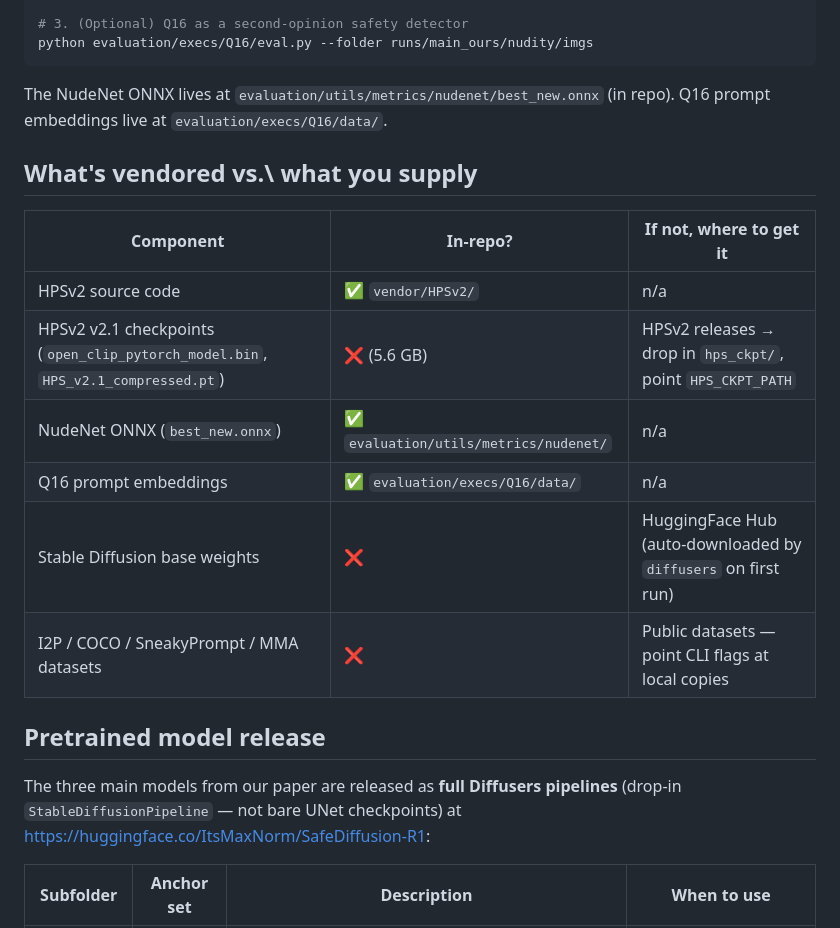
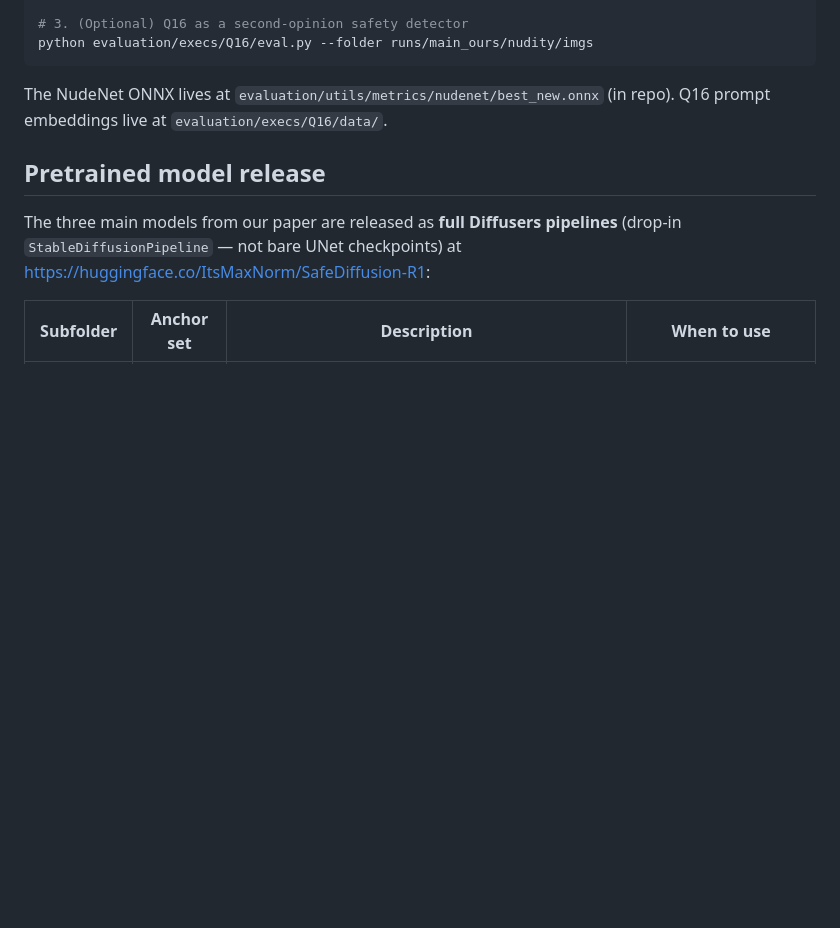
Before and after one commit to MAXNORM8650/SafeDiffusion-R1, a Markdown page: README.md, the part around one of its changes. Drawn GitHub-style; blank space fills up the shorter version.

```diff
--- a/README.md
+++ b/README.md
@@ -300,16 +247,6 @@ python evaluation/execs/Q16/eval.py --folder runs/main_ours/nudity/imgs
 The NudeNet ONNX lives at `evaluation/utils/metrics/nudenet/best_new.onnx`
 (in repo). Q16 prompt embeddings live at `evaluation/execs/Q16/data/`.
 
-## What's vendored vs.\ what you supply
-
-| Component | In-repo? | If not, where to get it |
-|---|---|---|
-| HPSv2 source code | ✅ `vendor/HPSv2/` | n/a |
-| HPSv2 v2.1 checkpoints (`open_clip_pytorch_model.bin`, `HPS_v2.1_compressed.pt`) | ❌ (5.6 GB) | HPSv2 releases → drop in `hps_ckpt/`, point `HPS_CKPT_PATH` |
-| NudeNet ONNX (`best_new.onnx`) | ✅ `evaluation/utils/metrics/nudenet/` | n/a |
-| Q16 prompt embeddings | ✅ `evaluation/execs/Q16/data/` | n/a |
-| Stable Diffusion base weights | ❌ | HuggingFace Hub (auto-downloaded by `diffusers` on first run) |
-| I2P / COCO / SneakyPrompt / MMA datasets | ❌ | Public datasets — point CLI flags at local copies |
 
 ## Pretrained model release
 
```
Also changed, not shown: other parts of README.md (+1 -54 lines).
